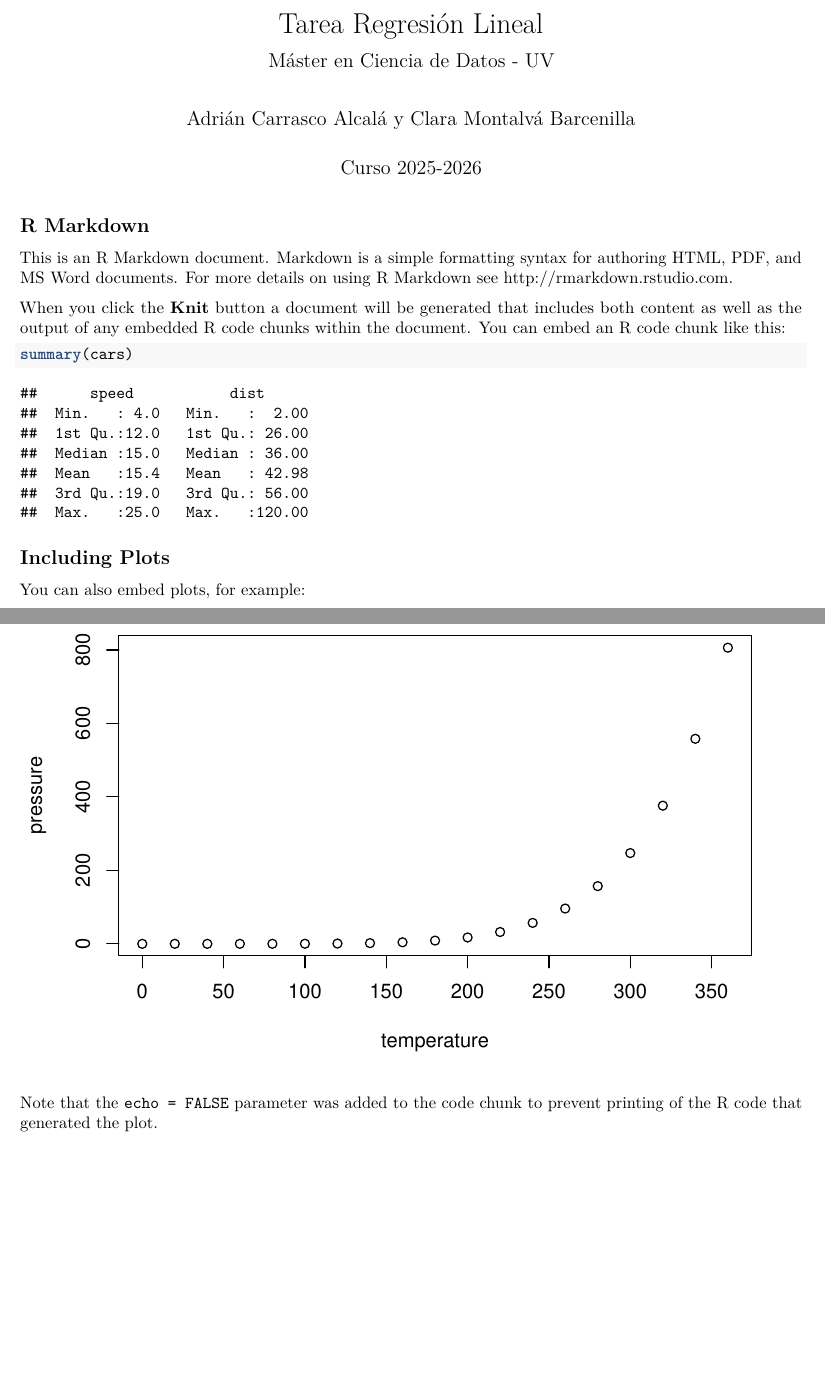
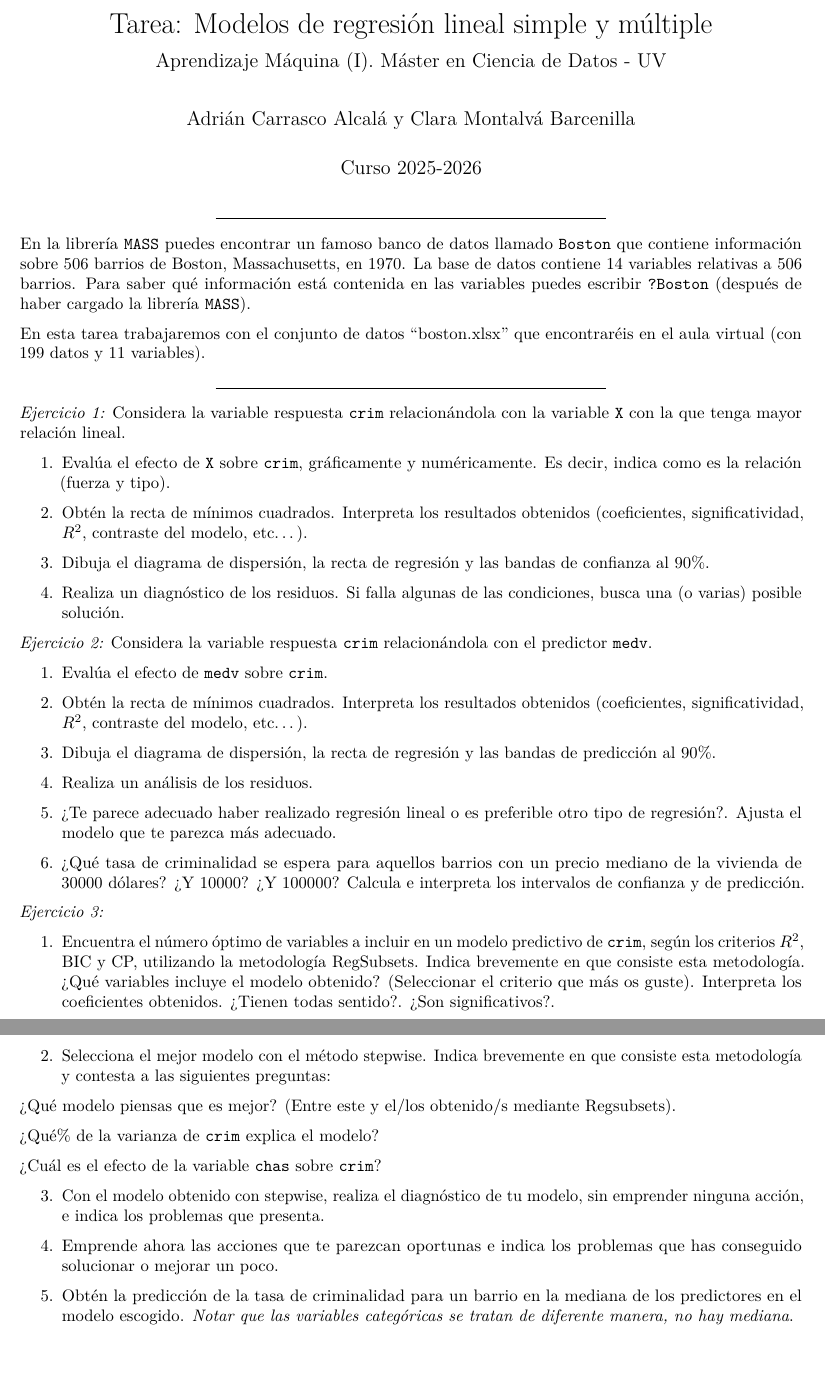
Before and after one commit to acal8/TareaRegresionLineal, an R Markdown document (TareaRegresionLineal.Rmd): two parts of pages 1 and 2 of 2, joined at a grey line, cut at the place of the change. Rendered offline with R 4.5, knitr and Pandoc, then LaTeX, with nearby package versions.

Commit message:
Importación datos

````diff
--- a/TareaRegresionLineal.Rmd
+++ b/TareaRegresionLineal.Rmd
@@ -1,6 +1,6 @@
 ---
-title: "Tarea Regresión Lineal"
-subtitle: "Máster en Ciencia de Datos - UV"
+title: "Tarea: Modelos de regresión lineal simple y múltiple"
+subtitle: "Aprendizaje Máquina (I). Máster en Ciencia de Datos - UV"
 author: "Adrián Carrasco Alcalá y Clara Montalvá Barcenilla"
 date: "Curso 2025-2026"
 output:
@@ -12,22 +12,59 @@ output:
 knitr::opts_chunk$set(echo = TRUE)
 ```
 
-## R Markdown
+---
 
-This is an R Markdown document. Markdown is a simple formatting syntax for authoring HTML, PDF, and MS Word documents. For more details on using R Markdown see <http://rmarkdown.rstudio.com>.
+En la librería `MASS` puedes encontrar un famoso banco de datos llamado `Boston` que contiene información sobre 506 barrios de Boston, Massachusetts, en 1970. La base de datos contiene 14 variables relativas a 506 barrios. Para saber qué información está contenida en las variables puedes escribir `?Boston` (después de haber cargado la librería `MASS`).
 
-When you click the **Knit** button a document will be generated that includes both content as well as the output of any embedded R code chunks within the document. You can embed an R code chunk like this:
+En esta tarea trabajaremos con el conjunto de datos “boston.xlsx” que encontraréis en el aula virtual (con 199 datos y 11 variables).
 
-```{r cars}
-summary(cars)
+```{r, echo = FALSE}
+library(readxl)
+boston <- read_excel("boston.xlsx")
 ```
 
-## Including Plots
+---
 
-You can also embed plots, for example:
+_Ejercicio 1:_ Considera la variable respuesta `crim` relacionándola con la variable `X` con la que tenga mayor relación lineal.
 
-```{r pressure, echo=FALSE}
-plot(pressure)
-```
+1. Evalúa el efecto de `X` sobre `crim`, gráficamente y numéricamente. Es decir, indica como es la relación (fuerza y tipo).
 
-Note that the `echo = FALSE` parameter was added to the code chunk to prevent printing of the R code that generated the plot.
+2. Obtén la recta de mínimos cuadrados. Interpreta los resultados obtenidos (coeficientes, significatividad, $R^2$, contraste del modelo, etc...).
+
+3. Dibuja el diagrama de dispersión, la recta de regresión y las bandas de confianza al 90%.
+
+4. Realiza un diagnóstico de los residuos. Si falla algunas de las condiciones, busca una (o varias) posible solución.
+
+_Ejercicio 2:_ Considera la variable respuesta `crim` relacionándola con el predictor `medv`.
+
+1. Evalúa el efecto de `medv` sobre `crim`.
+
+2. Obtén la recta de mínimos cuadrados. Interpreta los resultados obtenidos (coeficientes, significatividad, $R^2$, contraste del modelo, etc...).
+
+3. Dibuja el diagrama de dispersión, la recta de regresión y las bandas de predicción al 90%.
+
+4. Realiza un análisis de los residuos.
+
+5. ¿Te parece adecuado haber realizado regresión lineal o es preferible otro tipo de regresión?. Ajusta el modelo que te parezca más adecuado.
+
+6. ¿Qué tasa de criminalidad se espera para aquellos barrios con un precio mediano de la vivienda de 30000 dólares? ¿Y 10000? ¿Y 100000? Calcula e interpreta los intervalos de confianza y de predicción.
+
+_Ejercicio 3:_
+
+1. Encuentra el número óptimo de variables a incluir en un modelo predictivo de `crim`, según los criterios $R^2$, BIC y CP, utilizando la metodología RegSubsets. Indica brevemente en que consiste esta metodología.
+¿Qué variables incluye el modelo obtenido? (Seleccionar el criterio que más os guste). Interpreta los coeficientes obtenidos. ¿Tienen todas sentido?. ¿Son significativos?.
+
+2. Selecciona el mejor modelo con el método stepwise. Indica brevemente en que consiste esta
+metodología y contesta a las siguientes preguntas:
+
+¿Qué modelo piensas que es mejor? (Entre este y el/los obtenido/s mediante Regsubsets).
+
+¿Qué% de la varianza de `crim` explica el modelo?
+
+¿Cuál es el efecto de la variable `chas` sobre `crim`?
+
+3. Con el modelo obtenido con stepwise, realiza el diagnóstico de tu modelo, sin emprender ninguna acción, e indica los problemas que presenta.
+
+4. Emprende ahora las acciones que te parezcan oportunas e indica los problemas que has conseguido solucionar o mejorar un poco.
+
+5. Obtén la predicción de la tasa de criminalidad para un barrio en la mediana de los predictores en el modelo escogido. _Notar que las variables categóricas se tratan de diferente manera, no hay mediana_.
````
